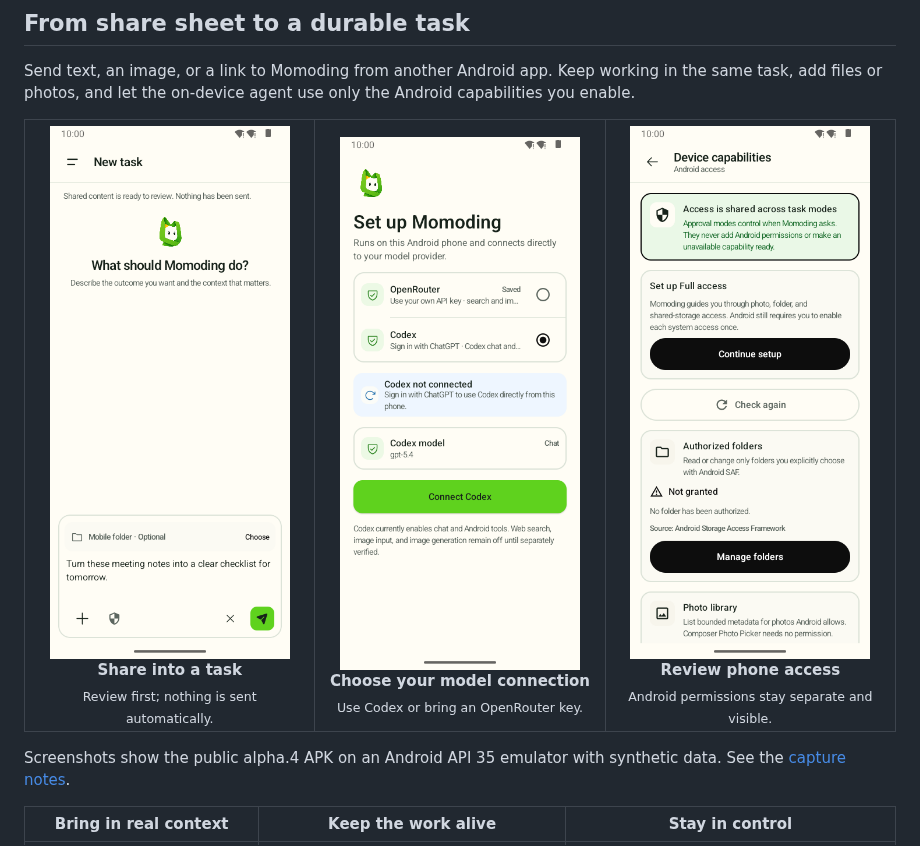
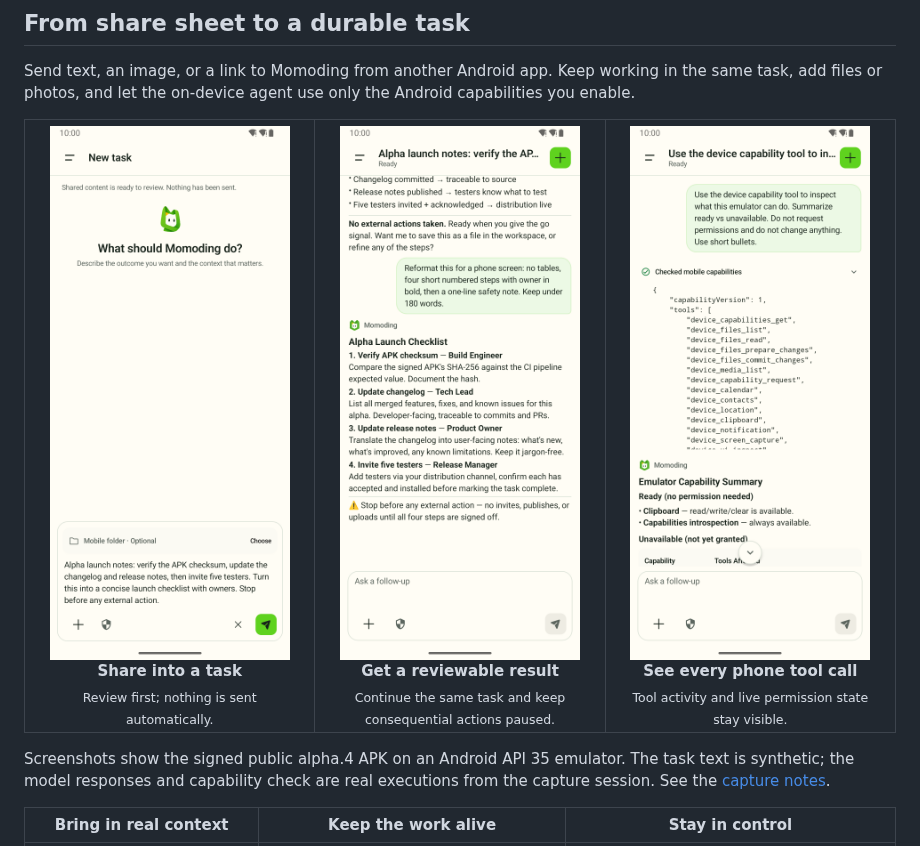
Before and after one commit to 1zhangyy1/momoding, a Markdown page: README.md, the part around the change. Rendered like a GitHub page; pictures changed too: docs/assets/screenshots/alpha4-checklist-result.png (added), docs/assets/screenshots/alpha4-device-tool-activity.png (added), docs/assets/screenshots/alpha4-share-draft.png.

Commit message:
docs: show real alpha task flows

```diff
--- a/README.md
+++ b/README.md
@@ -39,20 +39,21 @@ add files or photos, and let the on-device agent use only the Android capabiliti
       <sub>Review first; nothing is sent automatically.</sub>
     </td>
     <td width="33%" align="center">
-      <img src="docs/assets/screenshots/alpha4-codex-setup.png" alt="Codex provider setup in Momoding" width="240" /><br />
-      <strong>Choose your model connection</strong><br />
-      <sub>Use Codex or bring an OpenRouter key.</sub>
+      <img src="docs/assets/screenshots/alpha4-checklist-result.png" alt="Momoding returning a mobile-friendly alpha launch checklist" width="240" /><br />
+      <strong>Get a reviewable result</strong><br />
+      <sub>Continue the same task and keep consequential actions paused.</sub>
     </td>
     <td width="33%" align="center">
-      <img src="docs/assets/screenshots/alpha4-device-capabilities.png" alt="Android device capability controls in Momoding" width="240" /><br />
-      <strong>Review phone access</strong><br />
-      <sub>Android permissions stay separate and visible.</sub>
+      <img src="docs/assets/screenshots/alpha4-device-tool-activity.png" alt="Momoding showing a completed Android capability tool call" width="240" /><br />
+      <strong>See every phone tool call</strong><br />
+      <sub>Tool activity and live permission state stay visible.</sub>
     </td>
   </tr>
 </table>
 
-Screenshots show the public alpha.4 APK on an Android API 35 emulator with synthetic data. See the
-[capture notes](docs/assets/screenshots/README.md).
+Screenshots show the signed public alpha.4 APK on an Android API 35 emulator. The task text is
+synthetic; the model responses and capability check are real executions from the capture session.
+See the [capture notes](docs/assets/screenshots/README.md).
 
 | Bring in real context | Keep the work alive | Stay in control |
 | --- | --- | --- |
```
Also changed, not shown: README.zh-CN.md (+8 -8 lines), 1 other file.
